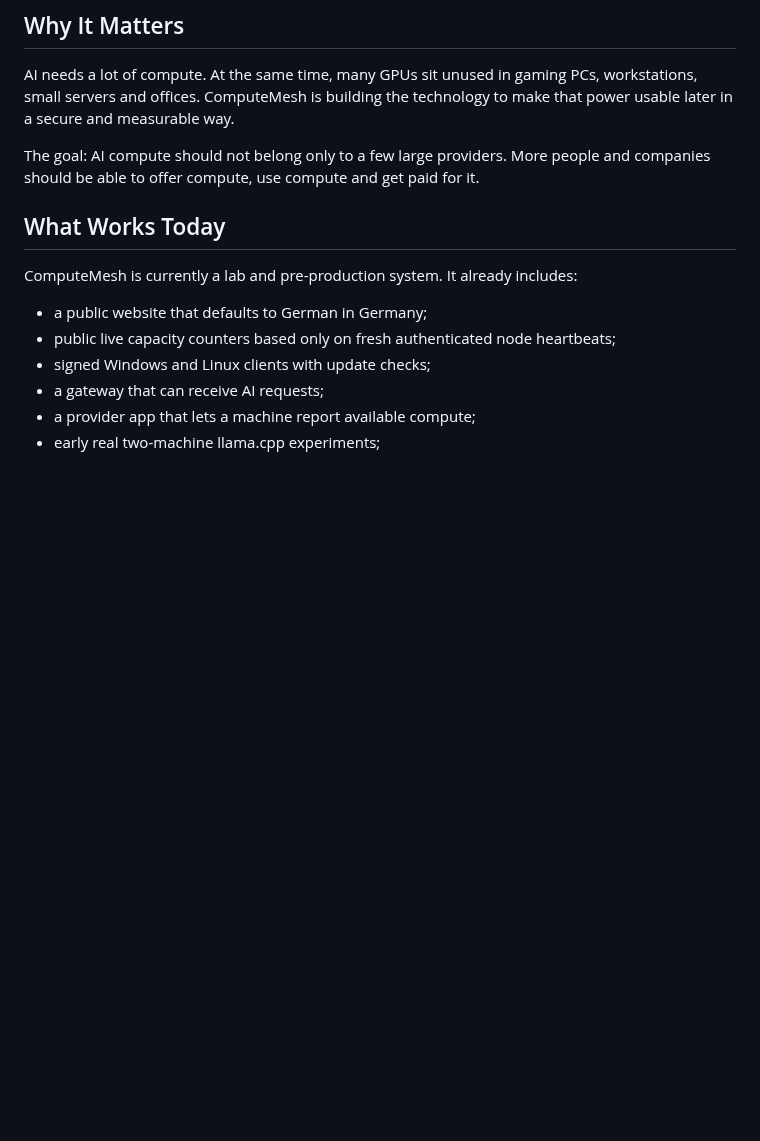
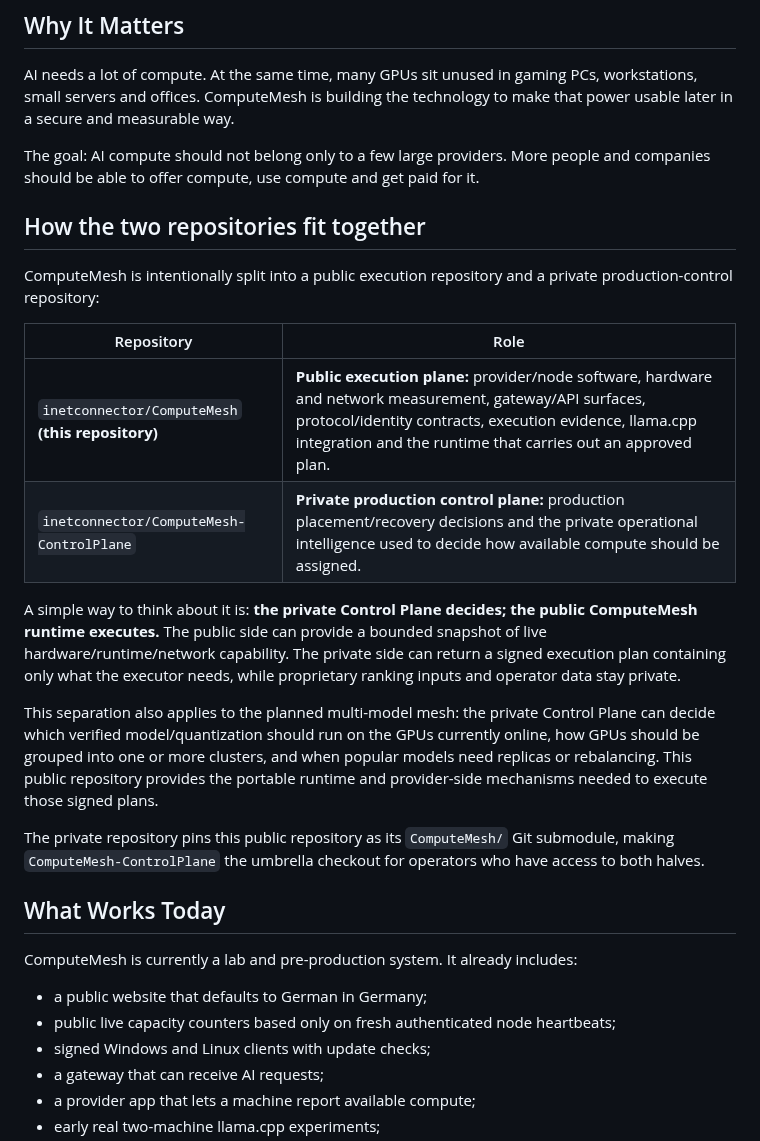
Before and after one commit to inetconnector/ComputeMesh, a Markdown page: README.md, the part around the change. Rendered like a GitHub page; blank space fills up the shorter version.

Commit message:
docs: explain public runtime and private control-plane split

```diff
--- a/README.md
+++ b/README.md
@@ -20,6 +20,21 @@ Think of it like a power grid for AI compute: not one giant data center doing ev
 AI needs a lot of compute. At the same time, many GPUs sit unused in gaming PCs, workstations, small servers and offices. ComputeMesh is building the technology to make that power usable later in a secure and measurable way.
 
 The goal: AI compute should not belong only to a few large providers. More people and companies should be able to offer compute, use compute and get paid for it.
+
+## How the two repositories fit together
+
+ComputeMesh is intentionally split into a public execution repository and a private production-control repository:
+
+| Repository | Role |
+| --- | --- |
+| `inetconnector/ComputeMesh` **(this repository)** | **Public execution plane:** provider/node software, hardware and network measurement, gateway/API surfaces, protocol/identity contracts, execution evidence, llama.cpp integration and the runtime that carries out an approved plan. |
+| `inetconnector/ComputeMesh-ControlPlane` | **Private production control plane:** production placement/recovery decisions and the private operational intelligence used to decide how available compute should be assigned. |
+
+A simple way to think about it is: **the private Control Plane decides; the public ComputeMesh runtime executes.** The public side can provide a bounded snapshot of live hardware/runtime/network capability. The private side can return a signed execution plan containing only what the executor needs, while proprietary ranking inputs and operator data stay private.
+
+This separation also applies to the planned multi-model mesh: the private Control Plane can decide which verified model/quantization should run on the GPUs currently online, how GPUs should be grouped into one or more clusters, and when popular models need replicas or rebalancing. This public repository provides the portable runtime and provider-side mechanisms needed to execute those signed plans.
+
+The private repository pins this public repository as its `ComputeMesh/` Git submodule, making `ComputeMesh-ControlPlane` the umbrella checkout for operators who have access to both halves.
 
 ## What Works Today
 
```
